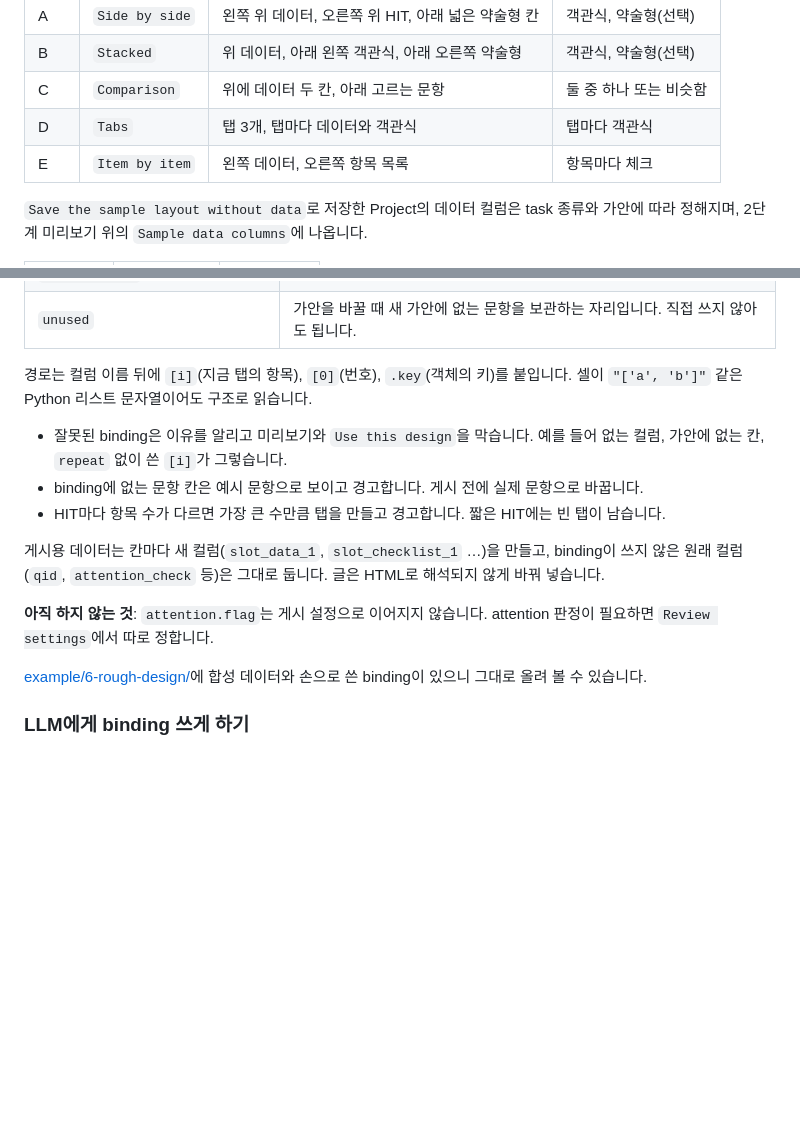
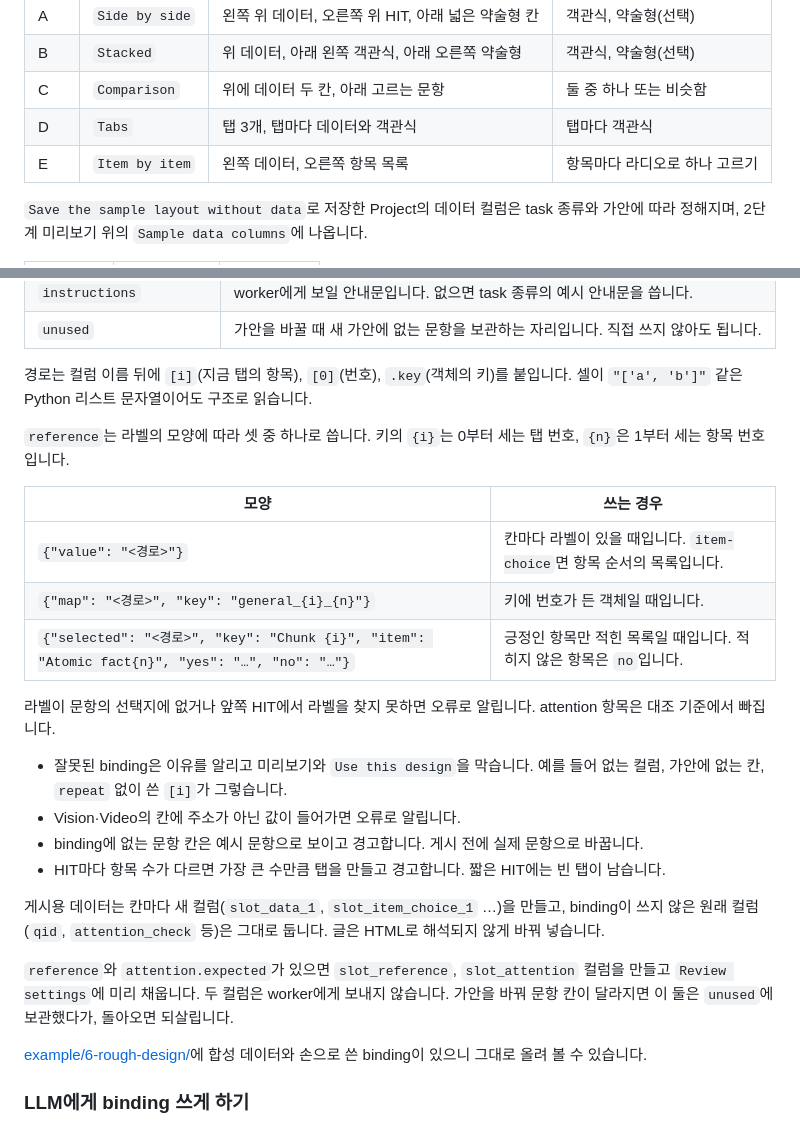
Before and after one commit to brian-223134/mturk_demo, a Markdown page: docs/create-projects.md, 2 parts joined by grey strips. Drawn GitHub-style; blank space fills up the shorter version.

```diff
--- a/docs/create-projects.md
+++ b/docs/create-projects.md
@@ -68,7 +68,7 @@ layout의 종류는 `Elements`(`<ann-*>` 요소), `crowd-html`(MTurk의 crowd-ht
 | B | `Stacked` | 위 데이터, 아래 왼쪽 객관식, 아래 오른쪽 약술형 | 객관식, 약술형(선택) |
 | C | `Comparison` | 위에 데이터 두 칸, 아래 고르는 문항 | 둘 중 하나 또는 비슷함 |
 | D | `Tabs` | 탭 3개, 탭마다 데이터와 객관식 | 탭마다 객관식 |
-| E | `Item by item` | 왼쪽 데이터, 오른쪽 항목 목록 | 항목마다 체크 |
+| E | `Item by item` | 왼쪽 데이터, 오른쪽 항목 목록 | 항목마다 라디오로 하나 고르기 |
 
 `Save the sample layout without data`로 저장한 Project의 데이터 컬럼은 task 종류와 가안에 따라 정해지며, 2단계 미리보기 위의 `Sample data columns`에 나옵니다.
 
@@ -119,13 +154,24 @@ layout의 종류는 `Elements`(`<ann-*>` 요소), `crowd-html`(MTurk의 crowd-ht
 
 경로는 컬럼 이름 뒤에 `[i]`(지금 탭의 항목), `[0]`(번호), `.key`(객체의 키)를 붙입니다. 셀이 `"['a', 'b']"` 같은 Python 리스트 문자열이어도 구조로 읽습니다.
 
+`reference`는 라벨의 모양에 따라 셋 중 하나로 씁니다. 키의 `{i}`는 0부터 세는 탭 번호, `{n}`은 1부터 세는 항목 번호입니다.
+
+| 모양 | 쓰는 경우 |
+|---|---|
+| `{"value": "<경로>"}` | 칸마다 라벨이 있을 때입니다. `item-choice`면 항목 순서의 목록입니다. |
+| `{"map": "<경로>", "key": "general_{i}_{n}"}` | 키에 번호가 든 객체일 때입니다. |
+| `{"selected": "<경로>", "key": "Chunk {i}", "item": "Atomic fact{n}", "yes": "…", "no": "…"}` | 긍정인 항목만 적힌 목록일 때입니다. 적히지 않은 항목은 `no`입니다. |
+
+라벨이 문항의 선택지에 없거나 앞쪽 HIT에서 라벨을 찾지 못하면 오류로 알립니다. attention 항목은 대조 기준에서 빠집니다.
+
 - 잘못된 binding은 이유를 알리고 미리보기와 `Use this design`을 막습니다. 예를 들어 없는 컬럼, 가안에 없는 칸, `repeat` 없이 쓴 `[i]`가 그렇습니다.
+- Vision·Video의 칸에 주소가 아닌 값이 들어가면 오류로 알립니다.
 - binding에 없는 문항 칸은 예시 문항으로 보이고 경고합니다. 게시 전에 실제 문항으로 바꿉니다.
 - HIT마다 항목 수가 다르면 가장 큰 수만큼 탭을 만들고 경고합니다. 짧은 HIT에는 빈 탭이 남습니다.
 
-게시용 데이터는 칸마다 새 컬럼(`slot_data_1`, `slot_checklist_1` …)을 만들고, binding이 쓰지 않은 원래 컬럼(`qid`, `attention_check` 등)은 그대로 둡니다. 글은 HTML로 해석되지 않게 바꿔 넣습니다.
+게시용 데이터는 칸마다 새 컬럼(`slot_data_1`, `slot_item_choice_1` …)을 만들고, binding이 쓰지 않은 원래 컬럼(`qid`, `attention_check` 등)은 그대로 둡니다. 글은 HTML로 해석되지 않게 바꿔 넣습니다.
 
-**아직 하지 않는 것**: `attention.flag`는 게시 설정으로 이어지지 않습니다. attention 판정이 필요하면 `Review settings`에서 따로 정합니다.
+`reference`와 `attention.expected`가 있으면 `slot_reference`, `slot_attention` 컬럼을 만들고 `Review settings`에 미리 채웁니다. 두 컬럼은 worker에게 보내지 않습니다. 가안을 바꿔 문항 칸이 달라지면 이 둘은 `unused`에 보관했다가, 돌아오면 되살립니다.
 
 [example/6-rough-design/](../example/6-rough-design/)에 합성 데이터와 손으로 쓴 binding이 있으니 그대로 올려 볼 수 있습니다.
 
```
Also changed, not shown: other parts of docs/create-projects.md (+46 -12 lines), docs/annotation-elements.md (+19 -0 lines), frontend/README.md (+1 -1 lines).
